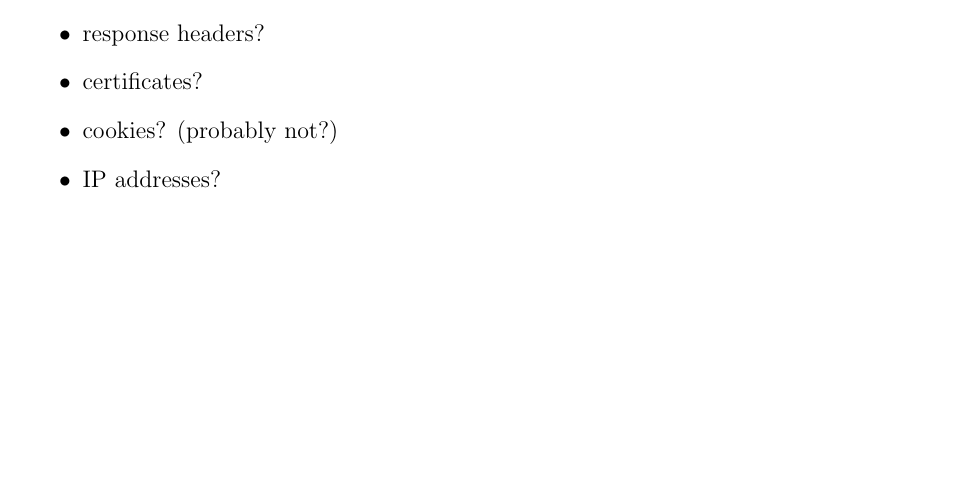
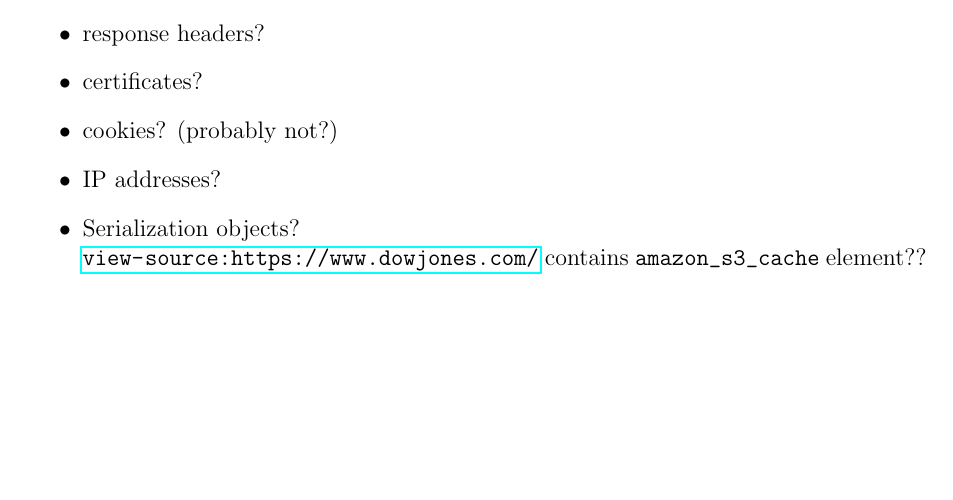
Before and after one commit to philippdewald/CySec--as-a-Service-cloud-assets, a LaTeX document (learnings.tex): part of page 3 of 6, cut so that both start at the same text. Compiled offline with pdfLaTeX.

Commit message:
Update learnings.tex

```diff
--- a/learnings.tex
+++ b/learnings.tex
@@ -124,6 +124,9 @@ Everything that could be interesting in the future...
     \item cookies? (probably not?)
 
     \item IP addresses?
+
+    \item Serialization objects? \\
+    \url{view-source:https://www.dowjones.com/} contains \verb|amazon_s3_cache| element??
 \end{itemize}
 
 
```
